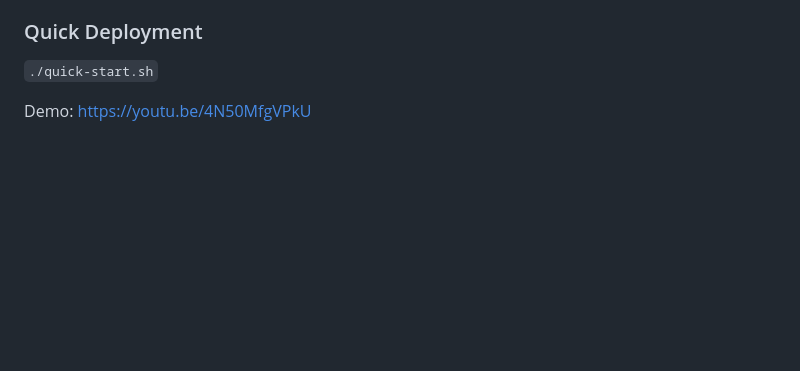
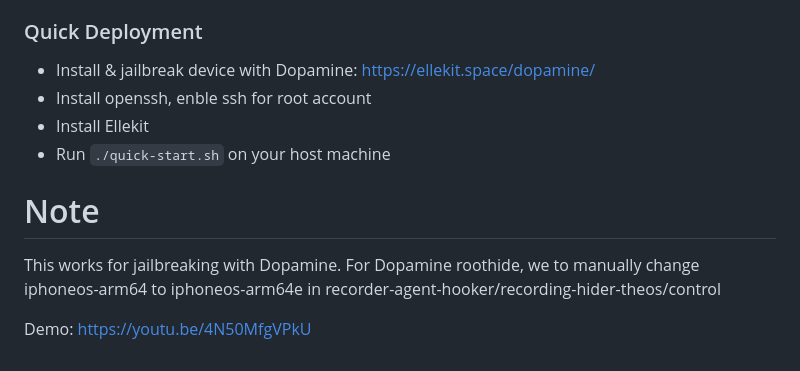
Before and after one commit to hqbao/spyaudio, a Markdown page: README.md, the part around the change. GitHub-like rendering; blank space fills up the shorter version.

```diff
--- a/README.md
+++ b/README.md
@@ -34,6 +34,12 @@ This document outlines the technical approach for developing a platform capable
 3.  **Indicator Suppression Module:** Deploy the recording hider/hooker by following the instructions in the `README.MD` located in the `recording-hider-theos/` directory.
 
 ### Quick Deployment
-`./quick-start.sh`
+* Install & jailbreak device with Dopamine: https://ellekit.space/dopamine/
+* Install openssh, enble ssh for root account
+* Install Ellekit
+* Run `./quick-start.sh` on your host machine
+
+# Note
+This works for jailbreaking with Dopamine. For Dopamine roothide, we to manually change iphoneos-arm64 to iphoneos-arm64e in recorder-agent-hooker/recording-hider-theos/control
 
 Demo: https://youtu.be/4N50MfgVPkU
```
